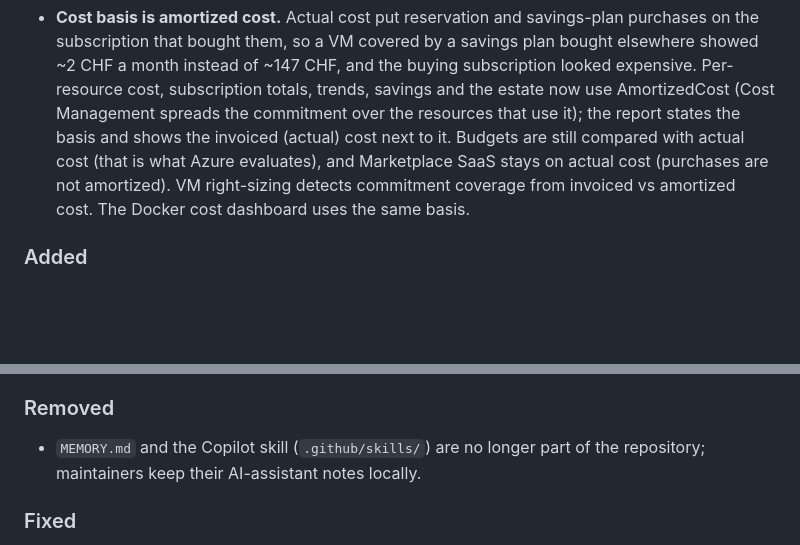
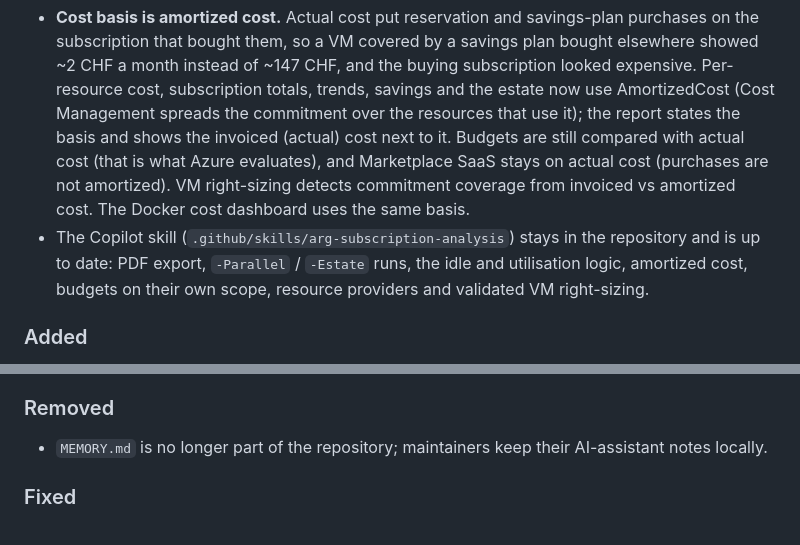
Before and after one commit to jahmed-cloud/ARG, a Markdown page: CHANGELOG.md, 2 parts joined by grey strips. Rendered like a GitHub page; blank space fills up the shorter version.

Commit message:
docs: keep the Copilot skill in the repository and bring it up to date
Covers PDF export, -Parallel / -Estate runs, the idle and utilisation logic, amortized cost, budgets on their own scope, resource providers and validated VM right-sizing.

```diff
--- a/CHANGELOG.md
+++ b/CHANGELOG.md
@@ -13,6 +13,9 @@ Format: [Keep a Changelog 1.1.0](https://keepachangelog.com/en/1.1.0/).
   the basis and shows the invoiced (actual) cost next to it. Budgets are still compared with actual cost (that is
   what Azure evaluates), and Marketplace SaaS stays on actual cost (purchases are not amortized). VM right-sizing
   detects commitment coverage from invoiced vs amortized cost. The Docker cost dashboard uses the same basis.
+- The Copilot skill (`.github/skills/arg-subscription-analysis`) stays in the repository and is up to date: PDF
+  export, `-Parallel` / `-Estate` runs, the idle and utilisation logic, amortized cost, budgets on their own scope,
+  resource providers and validated VM right-sizing.
 
 ### Added
 - **Resource providers.** Each report (01 - Current findings, section 7) shows which providers the subscription
@@ -24,8 +27,7 @@ Format: [Keep a Changelog 1.1.0](https://keepachangelog.com/en/1.1.0/).
   policy denies. Registered but unused providers are not findings - Azure registers many on its own.
 
 ### Removed
-- `MEMORY.md` and the Copilot skill (`.github/skills/`) are no longer part of the repository; maintainers keep
-  their AI-assistant notes locally.
+- `MEMORY.md` is no longer part of the repository; maintainers keep their AI-assistant notes locally.
 
 ### Fixed
 - **Budgets were compared with the whole subscription.** Resource-group budgets and budgets filtered to a meter (for
```
Also changed, not shown: 2 other files.
